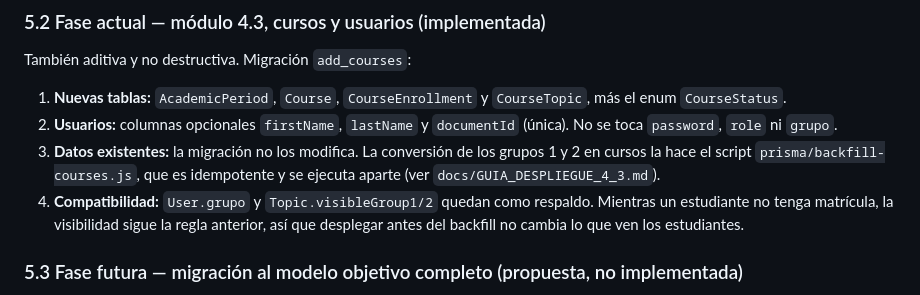
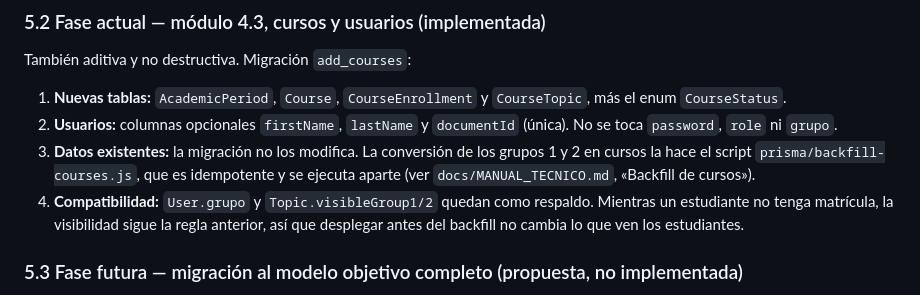
Before and after one commit to juarodriguezg/curso_modelos_estocasticos, a Markdown page: docs/ENTIDADES.md, the part around the change. Drawn GitHub-style.

```diff
--- a/docs/ENTIDADES.md
+++ b/docs/ENTIDADES.md
@@ -776,7 +776,7 @@ También aditiva y no destructiva. Migración `add_courses`:
 
 1. **Nuevas tablas:** `AcademicPeriod`, `Course`, `CourseEnrollment` y `CourseTopic`, más el enum `CourseStatus`.
 2. **Usuarios:** columnas opcionales `firstName`, `lastName` y `documentId` (única). No se toca `password`, `role` ni `grupo`.
-3. **Datos existentes:** la migración no los modifica. La conversión de los grupos 1 y 2 en cursos la hace el script `prisma/backfill-courses.js`, que es idempotente y se ejecuta aparte (ver `docs/GUIA_DESPLIEGUE_4_3.md`).
+3. **Datos existentes:** la migración no los modifica. La conversión de los grupos 1 y 2 en cursos la hace el script `prisma/backfill-courses.js`, que es idempotente y se ejecuta aparte (ver `docs/MANUAL_TECNICO.md`, «Backfill de cursos»).
 4. **Compatibilidad:** `User.grupo` y `Topic.visibleGroup1/2` quedan como respaldo. Mientras un estudiante no tenga matrícula, la visibilidad sigue la regla anterior, así que desplegar antes del backfill no cambia lo que ven los estudiantes.
 
 ### 5.3 Fase futura — migración al modelo objetivo completo (propuesta, no implementada)
```
Also changed, not shown: docs/GUIA_DESPLIEGUE_4_3.md (deleted, +0 -209 lines), docs/MANUAL_TECNICO.md (+0 -2 lines).
